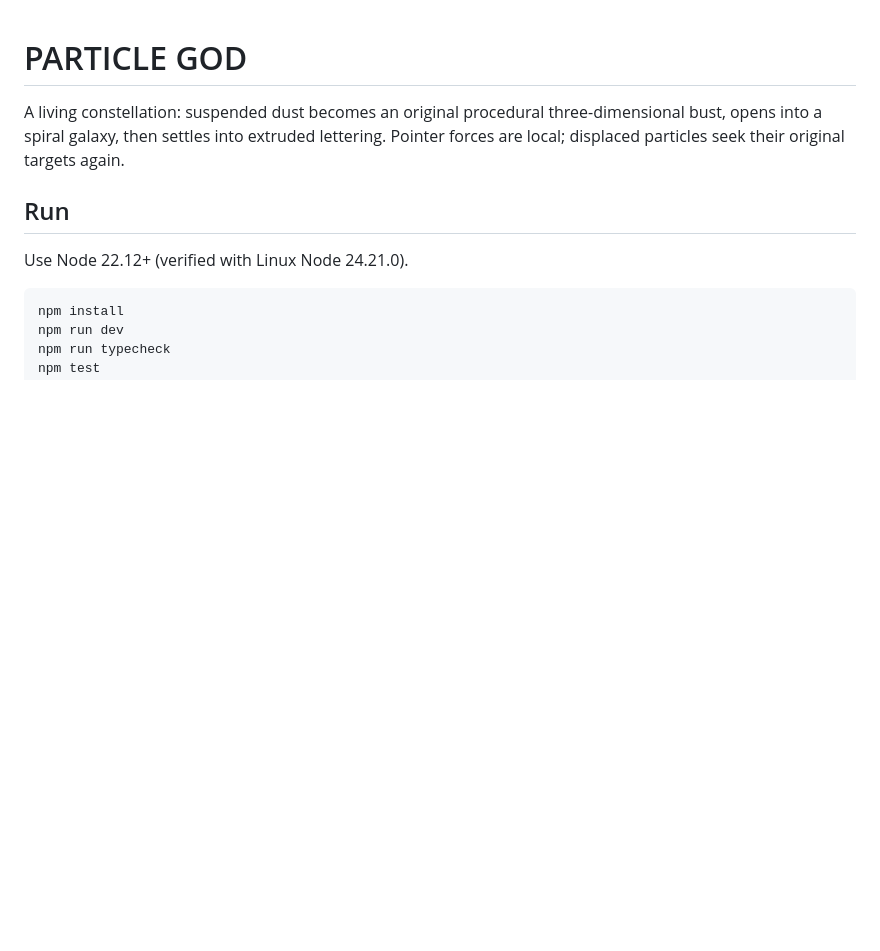
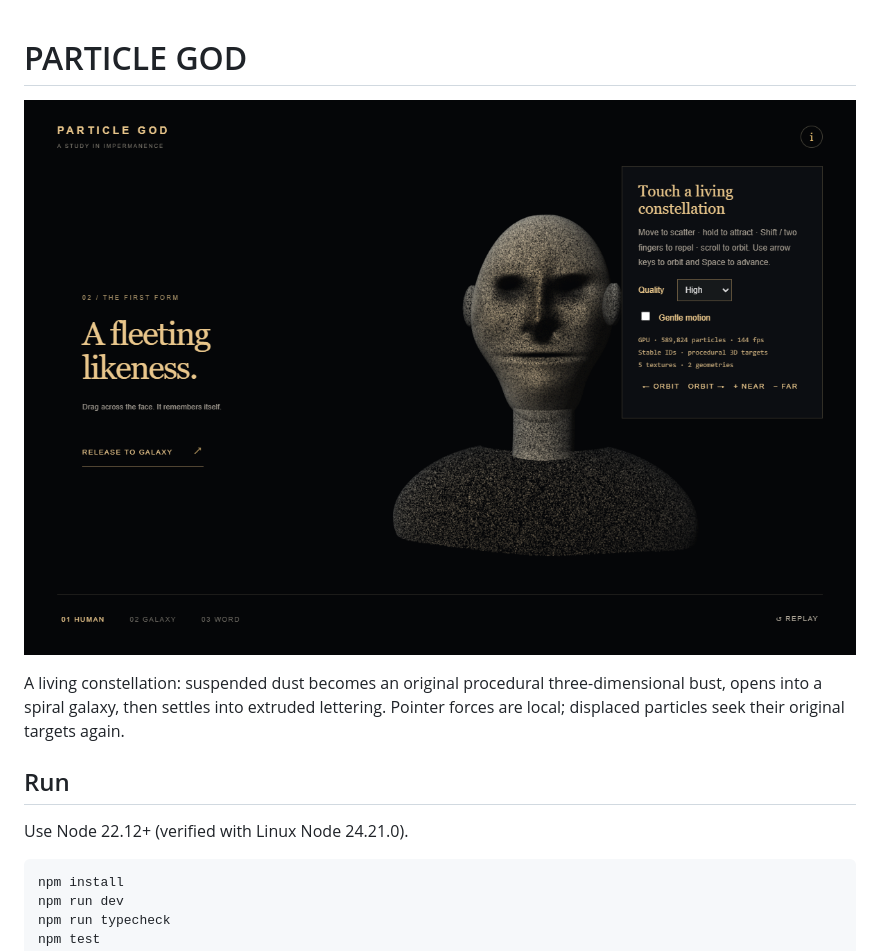
Before and after one commit to Mugen-Ibi/particle-god, a Markdown page: README.md, the part around the change. Rendered like a GitHub page; blank space fills up the shorter version.

Commit message:
Show previews and finalize the measured acceptance record

```diff
--- a/README.md
+++ b/README.md
@@ -1,4 +1,6 @@
 # PARTICLE GOD
+
+![Preview](docs/screenshots/particle-native-final.png)
 
 A living constellation: suspended dust becomes an original procedural three-dimensional bust, opens into a spiral galaxy, then settles into extruded lettering. Pointer forces are local; displaced particles seek their original targets again.
 
```
